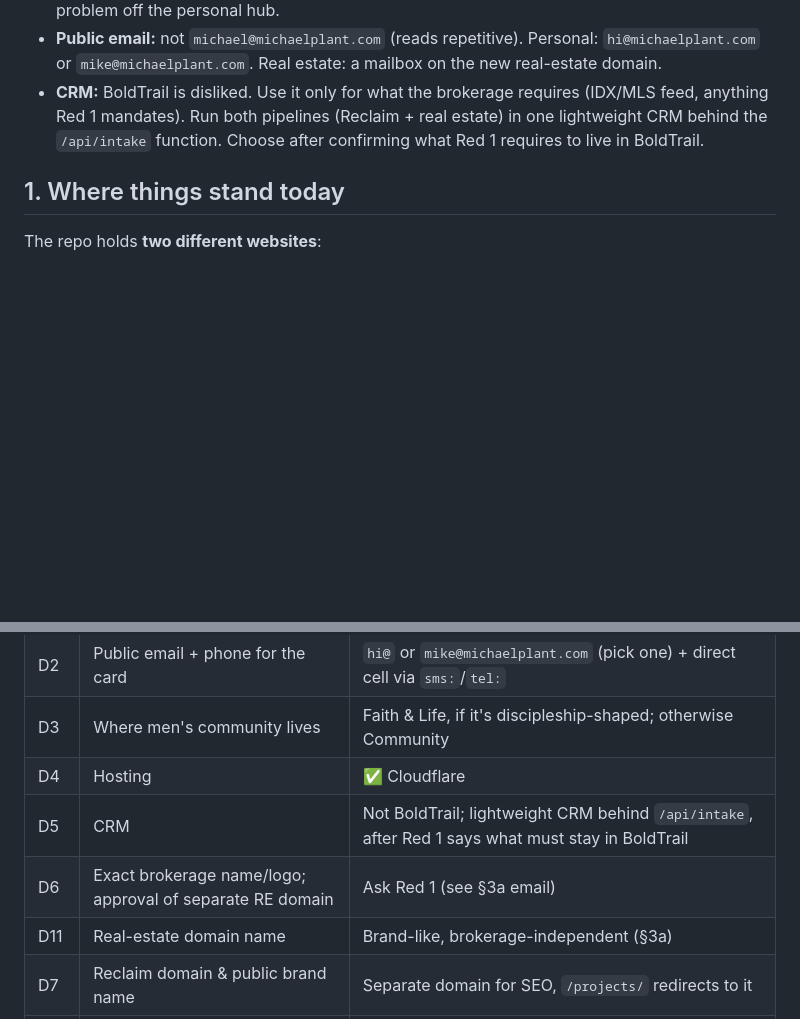
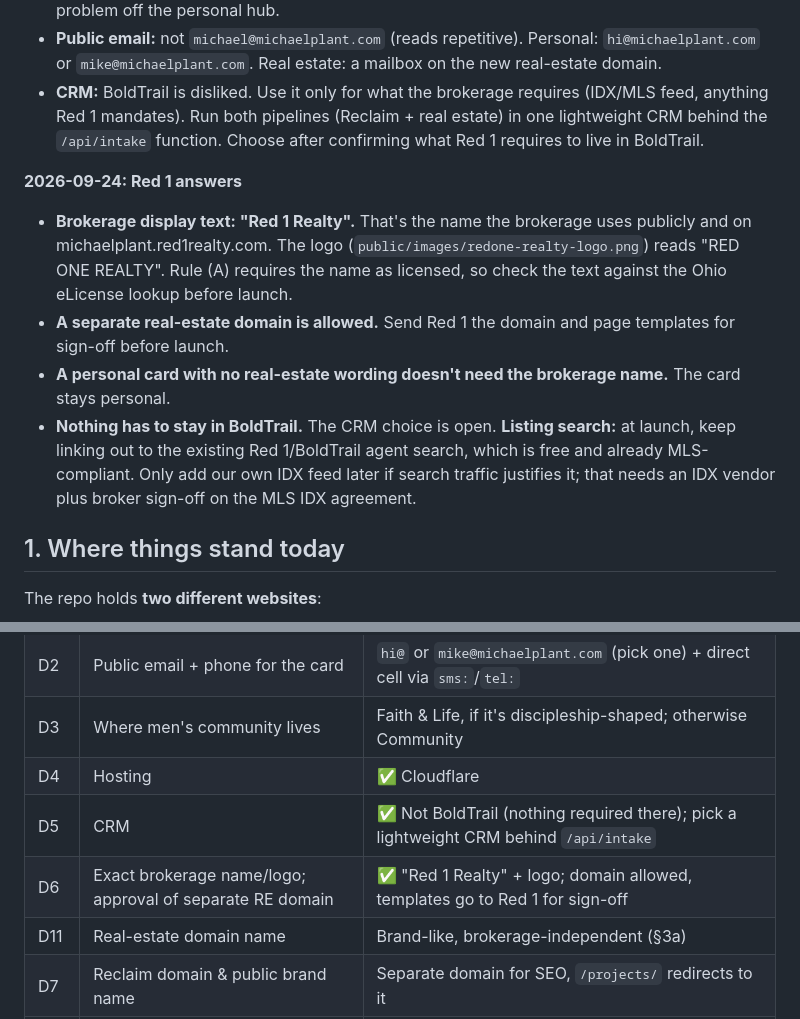
Before and after one commit to mike-plant/michaelplant, a Markdown page: project-docs/connection-ecosystem-plan.md, 2 parts joined by grey strips. Rendered like a GitHub page; blank space fills up the shorter version.

Commit message:
Plan: record Red 1 answers (display name, separate domain, card, BoldTrail)
Co-Authored-By: Claude Opus 5.5 <noreply@anthropic.com>
Claude-Session: https://claude.ai/code/session_014qNLRd6fYxSK48xer5k3Yd

```diff
--- a/project-docs/connection-ecosystem-plan.md
+++ b/project-docs/connection-ecosystem-plan.md
@@ -12,6 +12,12 @@ Source: *Michael Plant Personal Connection Ecosystem BRD v1.1* (Sept 2026), reco
 - **Real estate moves to its own domain** (see §3a). That clears the brokerage-prominence problem off the personal hub.
 - **Public email:** not `michael@michaelplant.com` (reads repetitive). Personal: `hi@michaelplant.com` or `mike@michaelplant.com`. Real estate: a mailbox on the new real-estate domain.
 - **CRM:** BoldTrail is disliked. Use it only for what the brokerage requires (IDX/MLS feed, anything Red 1 mandates). Run both pipelines (Reclaim + real estate) in one lightweight CRM behind the `/api/intake` function. Choose after confirming what Red 1 requires to live in BoldTrail.
+
+**2026-09-24: Red 1 answers**
+- **Brokerage display text: "Red 1 Realty".** That's the name the brokerage uses publicly and on michaelplant.red1realty.com. The logo (`public/images/redone-realty-logo.png`) reads "RED ONE REALTY". Rule (A) requires the name as licensed, so check the text against the Ohio eLicense lookup before launch.
+- **A separate real-estate domain is allowed.** Send Red 1 the domain and page templates for sign-off before launch.
+- **A personal card with no real-estate wording doesn't need the brokerage name.** The card stays personal.
+- **Nothing has to stay in BoldTrail.** The CRM choice is open. **Listing search:** at launch, keep linking out to the existing Red 1/BoldTrail agent search, which is free and already MLS-compliant. Only add our own IDX feed later if search traffic justifies it; that needs an IDX vendor plus broker sign-off on the MLS IDX agreement.
 
 ## 1. Where things stand today
 
@@ -272,8 +278,8 @@ Phases follow the BRD's MVP sequence, with a **Phase 0** for fixes to the live s
 | D2 | Public email + phone for the card | `hi@` or `mike@michaelplant.com` (pick one) + direct cell via `sms:`/`tel:` |
 | D3 | Where men's community lives | Faith & Life, if it's discipleship-shaped; otherwise Community |
 | D4 | Hosting | ✅ Cloudflare |
-| D5 | CRM | Not BoldTrail; lightweight CRM behind `/api/intake`, after Red 1 says what must stay in BoldTrail |
-| D6 | Exact brokerage name/logo; approval of separate RE domain | Ask Red 1 (see §3a email) |
+| D5 | CRM | ✅ Not BoldTrail (nothing required there); pick a lightweight CRM behind `/api/intake` |
+| D6 | Exact brokerage name/logo; approval of separate RE domain | ✅ "Red 1 Realty" + logo; domain allowed, templates go to Red 1 for sign-off |
 | D11 | Real-estate domain name | Brand-like, brokerage-independent (§3a) |
 | D7 | Reclaim domain & public brand name | Separate domain for SEO, `/projects/` redirects to it |
 | D8 | `/connect` vs `/hello` | `/connect` canonical, `/hello` redirect, so both work forever |
```
